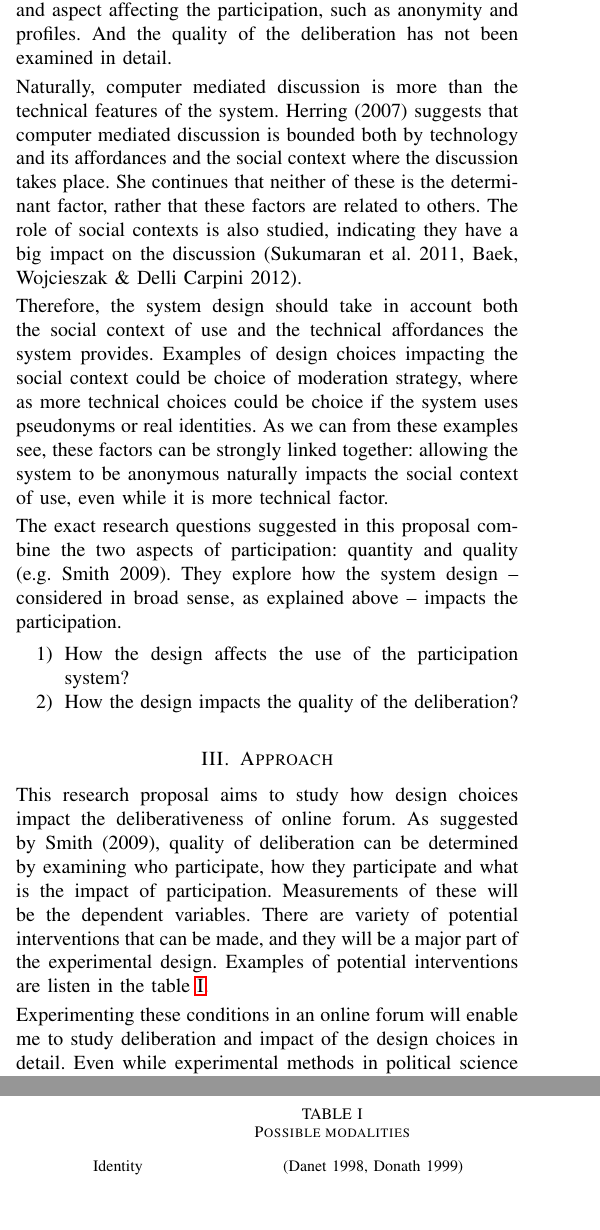
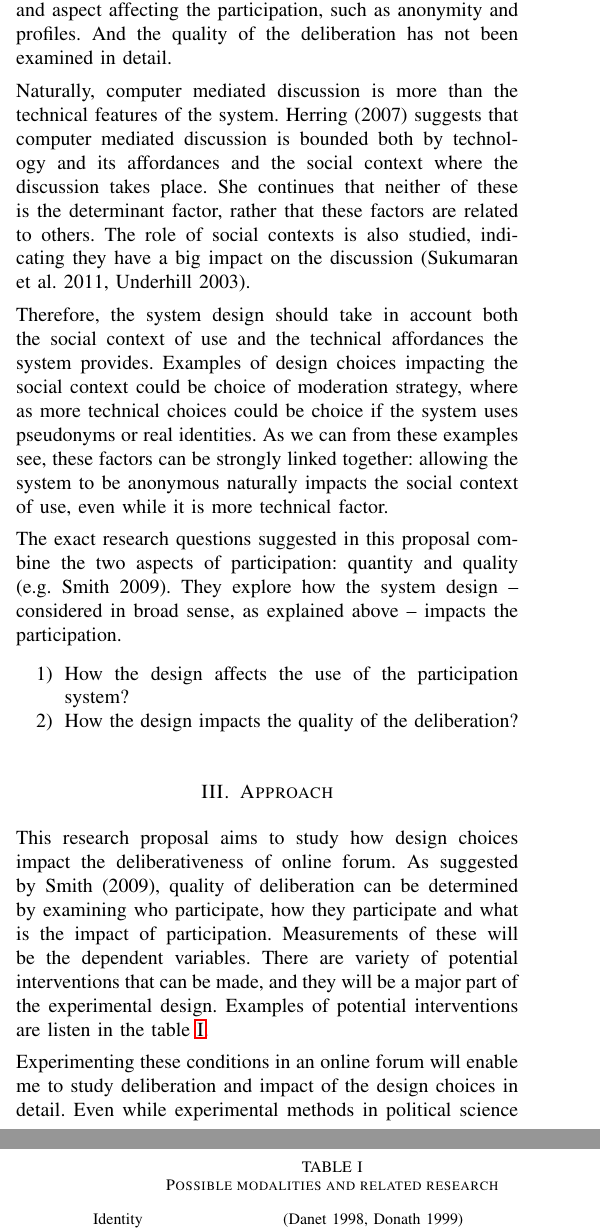
Before and after one commit to matnel/thesis-proposal, a LaTeX paper (proposal.tex): two parts of the columns of pages 1 and 2 of 3, joined at a grey line, cut so that both start at the same text, the shorter picture padded with empty space. Compiled offline with pdfLaTeX.

Commit message:
Fixing ref

```diff
--- a/proposal.tex
+++ b/proposal.tex
@@ -29,7 +29,7 @@ Naturally, one of the core question in online participation is, if it can work:
 \section{Research questions}
 As noted above, the design of an online forum is not extensively studied. However, scholars such as \citeasnoun{wright12}, argue that the process side should be studied further.  Research on forums design includes \possessivecite{fatland07} novel interface for deliberative political participation -- but it has not been evaluated. Also the more empirical evaluations are lacking, for example \possessivecite{wright07} study on the impact of moderation. They suggest that moderation helps to keep the discussion on topic, but does not discuss other factors and aspect affecting the participation, such as anonymity and profiles. And the quality of the deliberation has not been examined in detail.
 
-Naturally, computer mediated discussion is more than the technical features of the system. \citeasnoun{herring07} suggests that computer mediated discussion is bounded both by technology and its affordances and the social context where the discussion takes place. She continues that neither of these is the determinant factor, rather that these factors are related to others. The role of social contexts is also studied, indicating they have a big impact on the discussion \cite{sukumaran11,baek11}.
+Naturally, computer mediated discussion is more than the technical features of the system. \citeasnoun{herring07} suggests that computer mediated discussion is bounded both by technology and its affordances and the social context where the discussion takes place. She continues that neither of these is the determinant factor, rather that these factors are related to others. The role of social contexts is also studied, indicating they have a big impact on the discussion \cite{sukumaran11,underhill03}.
 
 Therefore, the system design should take in account both the social context of use and the technical affordances the system provides. Examples of design choices impacting the social context could be choice of moderation strategy, where as more technical choices could be choice if the system uses pseudonyms or real identities. As we can from these examples see, these factors can be strongly linked together: allowing the system to be anonymous naturally impacts the social context of use, even while it is more technical factor.
 
@@ -44,7 +44,7 @@ The exact research questions suggested in this proposal combine the two aspects
 This research proposal aims to study how design choices impact the deliberativeness of online forum. As suggested by \citeasnoun{smith09}, quality of deliberation can be determined by examining who participate, how they participate and what is the impact of participation. Measurements of these will be the dependent variables. There are variety of potential interventions that can be made, and they will be a major part of the experimental design. Examples of potential interventions are listen in the table \ref{tab:modalities}.
 
 \begin{table}
-\caption{Possible modalities}
+\caption{Possible modalities and related research}
 \begin{tabular}{ll}
 Identity & \cite{danet98,donath99}  \\
 Quoting & \cite{eklundh94} \\
```
Also changed, not shown: proposal.tex (3 more changed lines).
